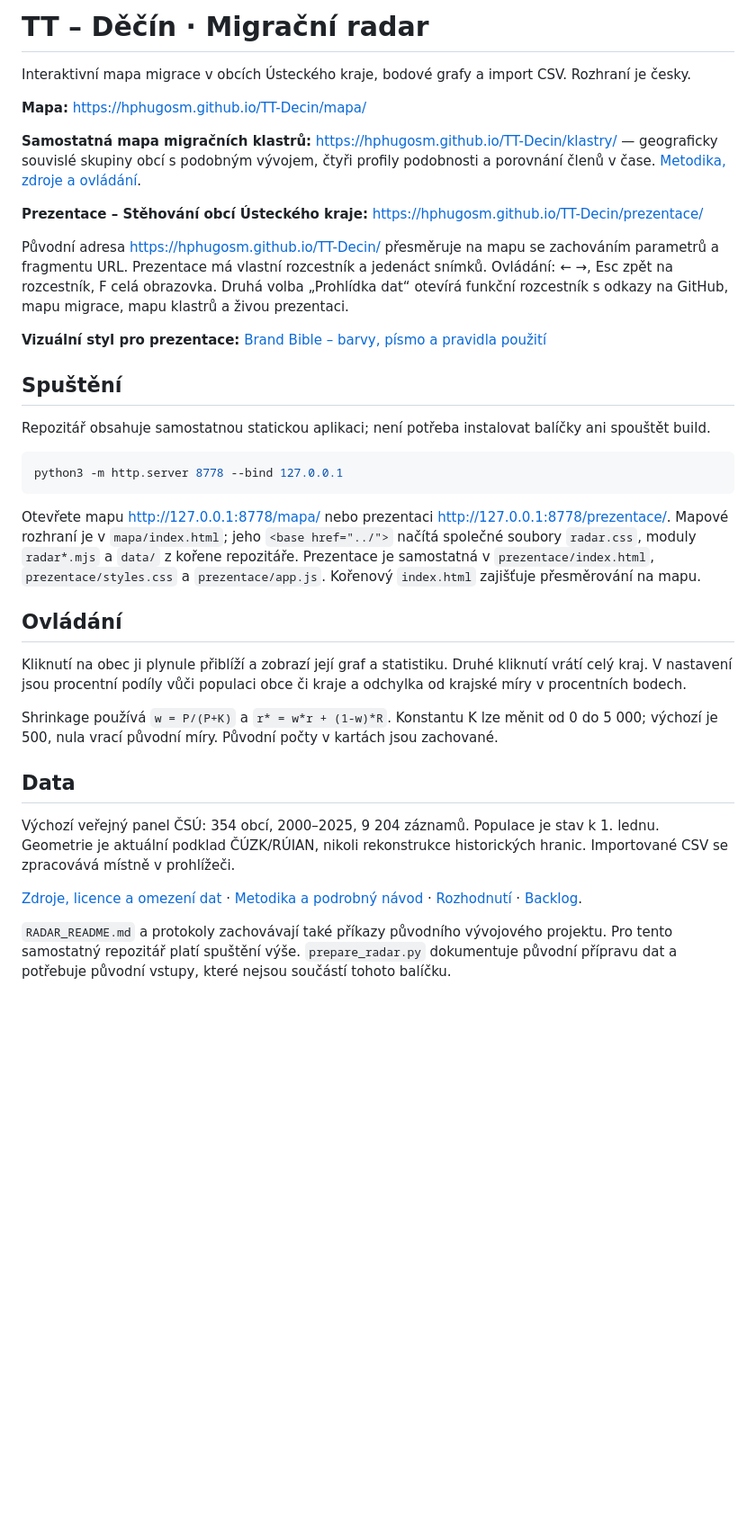
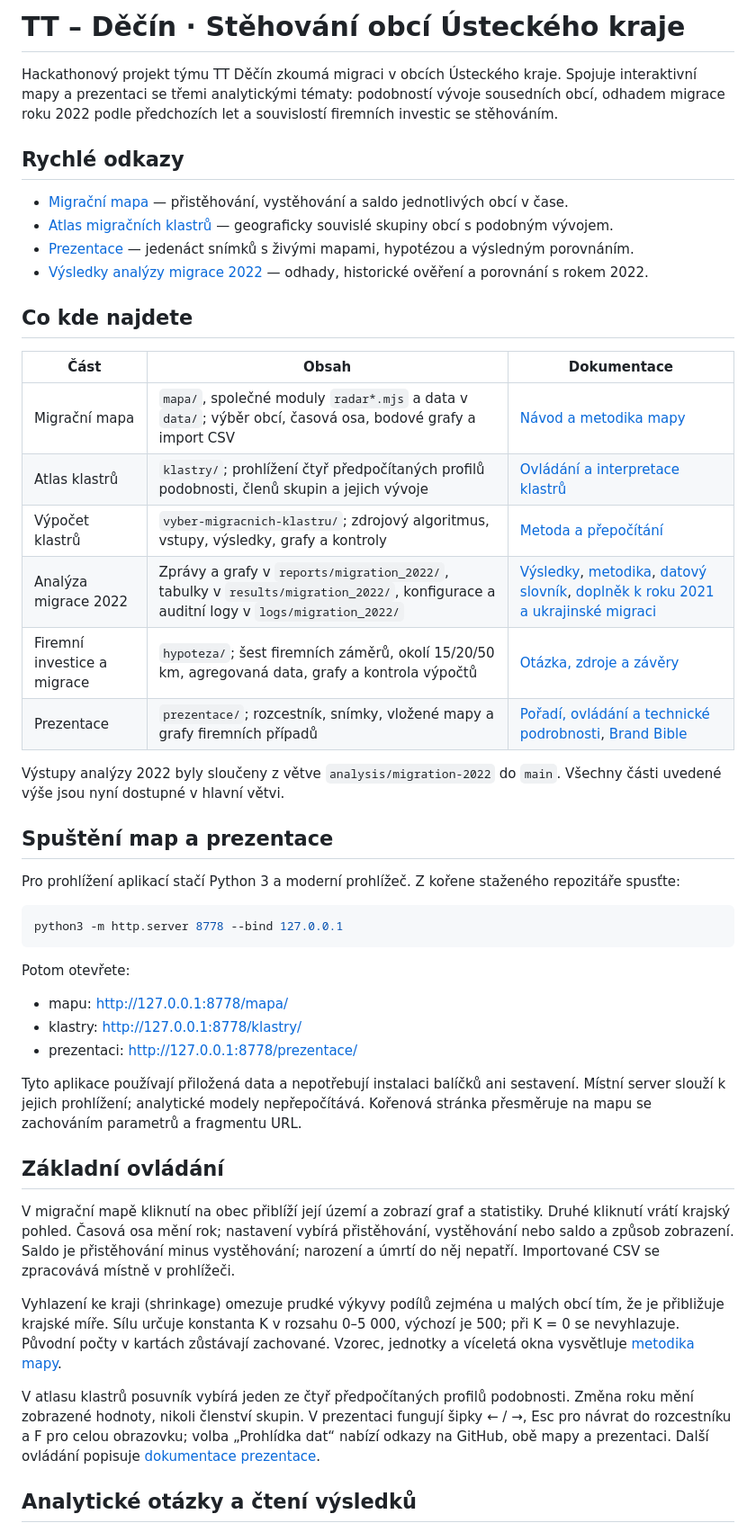
Before and after one commit to hphugosm/TT-Decin, a Markdown page: README.md, the part around one of its changes. Shown at 90% size. Rendered like a GitHub page; blank space fills up the shorter version.

````diff
--- a/README.md
+++ b/README.md
@@ -1,38 +1,50 @@
-# TT – Děčín · Migrační radar
+# TT – Děčín · Stěhování obcí Ústeckého kraje
 
-Interaktivní mapa migrace v obcích Ústeckého kraje, bodové grafy a import CSV. Rozhraní je česky.
+Hackathonový projekt týmu TT Děčín zkoumá migraci v obcích Ústeckého kraje. Spojuje interaktivní mapy a prezentaci se třemi analytickými tématy: podobností vývoje sousedních obcí, odhadem migrace roku 2022 podle předchozích let a souvislostí firemních investic se stěhováním.
 
-**Mapa:** https://hphugosm.github.io/TT-Decin/mapa/
+## Rychlé odkazy
 
-**Samostatná mapa migračních klastrů:** https://hphugosm.github.io/TT-Decin/klastry/ — geograficky souvislé skupiny obcí s podobným vývojem, čtyři profily podobnosti a porovnání členů v čase. [Metodika, zdroje a ovládání](klastry/README.md).
+- [Migrační mapa](https://hphugosm.github.io/TT-Decin/mapa/) — přistěhování, vystěhování a saldo jednotlivých obcí v čase.
+- [Atlas migračních klastrů](https://hphugosm.github.io/TT-Decin/klastry/) — geograficky souvislé skupiny obcí s podobným vývojem.
+- [Prezentace](https://hphugosm.github.io/TT-Decin/prezentace/) — jedenáct snímků s živými mapami, hypotézou a výsledným porovnáním.
+- [Výsledky analýzy migrace 2022](reports/migration_2022/RESULTS.md) — odhady, historické ověření a porovnání s rokem 2022.
 
-**Prezentace – Stěhování obcí Ústeckého kraje:** https://hphugosm.github.io/TT-Decin/prezentace/
+## Co kde najdete
 
-Původní adresa https://hphugosm.github.io/TT-Decin/ přesměruje na mapu se zachováním parametrů a fragmentu URL. Prezentace má vlastní rozcestník a jedenáct snímků. Ovládání: ← →, Esc zpět na rozcestník, F celá obrazovka. Druhá volba „Prohlídka dat“ otevírá funkční rozcestník s odkazy na GitHub, mapu migrace, mapu klastrů a živou prezentaci.
+| Část | Obsah | Dokumentace |
+| --- | --- | --- |
+| Migrační mapa | `mapa/`, společné moduly `radar*.mjs` a data v `data/`; výběr obcí, časová osa, bodové grafy a import CSV | [Návod a metodika mapy](RADAR_README.md) |
+| Atlas klastrů | `klastry/`; prohlížení čtyř předpočítaných profilů podobnosti, členů skupin a jejich vývoje | [Ovládání a interpretace klastrů](klastry/README.md) |
+| Výpočet klastrů | `vyber-migracnich-klastru/`; zdrojový algoritmus, vstupy, výsledky, grafy a kontroly | [Metoda a přepočítání](vyber-migracnich-klastru/README.md) |
+| Analýza migrace 2022 | Zprávy a grafy v `reports/migration_2022/`, tabulky v `results/migration_2022/`, konfigurace a auditní logy v `logs/migration_2022/` | [Výsledky](reports/migration_2022/RESULTS.md), [metodika](reports/migration_2022/METHODOLOGY.md), [datový slovník](reports/migration_2022/DATA_DICTIONARY.md), [doplněk k roku 2021 a ukrajinské migraci](reports/migration_2022/BONUS_2021.md) |
+| Firemní investice a migrace | `hypoteza/`; šest firemních záměrů, okolí 15/20/50 km, agregovaná data, grafy a kontrola výpočtů | [Otázka, zdroje a závěry](hypoteza/README.md) |
+| Prezentace | `prezentace/`; rozcestník, snímky, vložené mapy a grafy firemních případů | [Pořadí, ovládání a technické podrobnosti](prezentace/README.md), [Brand Bible](BRAND_BIBLE.md) |
 
-**Vizuální styl pro prezentace:** [Brand Bible – barvy, písmo a pravidla použití](BRAND_BIBLE.md)
+Výstupy analýzy 2022 byly sloučeny z větve `analysis/migration-2022` do `main`. Všechny části uvedené výše jsou nyní dostupné v hlavní větvi.
 
-## Spuštění
+## Spuštění map a prezentace
 
-Repozitář obsahuje samostatnou statickou aplikaci; není potřeba instalovat balíčky ani spouštět build.
+Pro prohlížení aplikací stačí Python 3 a moderní prohlížeč. Z kořene staženého repozitáře spusťte:
 
 ```sh
 python3 -m http.server 8778 --bind 127.0.0.1
 ```
 
-Otevřete mapu http://127.0.0.1:8778/mapa/ nebo prezentaci http://127.0.0.1:8778/prezentace/. Mapové rozhraní je v `mapa/index.html`; jeho `<base href="../">` načítá společné soubory `radar.css`, moduly `radar*.mjs` a `data/` z kořene repozitáře. Prezentace je samostatná v `prezentace/index.html`, `prezentace/styles.css` a `prezentace/app.js`. Kořenový `index.html` zajišťuje přesměrování na mapu.
+Potom otevřete:
 
-## Ovládání
+- mapu: http://127.0.0.1:8778/mapa/
+- klastry: http://127.0.0.1:8778/klastry/
+- prezentaci: http://127.0.0.1:8778/prezentace/
 
-Kliknutí na obec ji plynule přiblíží a zobrazí její graf a statistiku. Druhé kliknutí vrátí celý kraj. V nastavení jsou procentní podíly vůči populaci obce či kraje a odchylka od krajské míry v procentních bodech.
+Tyto aplikace používají přiložená data a nepotřebují instalaci balíčků ani sestavení. Místní server slouží k jejich prohlížení; analytické modely nepřepočítává. Kořenová stránka přesměruje na mapu se zachováním parametrů a fragmentu URL.
 
-Shrinkage používá `w = P/(P+K)` a `r* = w*r + (1-w)*R`. Konstantu K lze měnit od 0 do 5 000; výchozí je 500, nula vrací původní míry. Původní počty v kartách jsou zachované.
+## Základní ovládání
 
-## Data
+V migrační mapě kliknutí na obec přiblíží její území a zobrazí graf a statistiky. Druhé kliknutí vrátí krajský pohled. Časová osa mění rok; nastavení vybírá přistěhování, vystěhování nebo saldo a způsob zobrazení. Saldo je přistěhování minus vystěhování; narození a úmrtí do něj nepatří. Importované CSV se zpracovává místně v prohlížeči.
 
-Výchozí veřejný panel ČSÚ: 354 obcí, 2000–2025, 9 204 záznamů. Populace je stav k 1. lednu. Geometrie je aktuální podklad ČÚZK/RÚIAN, nikoli rekonstrukce historických hranic. Importované CSV se zpracovává místně v prohlížeči.
+Vyhlazení ke kraji (shrinkage) omezuje prudké výkyvy podílů zejména u malých obcí tím, že je přibližuje krajské míře. Sílu určuje konstanta K v rozsahu 0–5 000, výchozí je 500; při K = 0 se nevyhlazuje. Původní počty v kartách zůstávají zachované. Vzorec, jednotky a víceletá okna vysvětluje [metodika mapy](RADAR_README.md).
 
-[Zdroje, licence a omezení dat](data/radar-provenance.md) · [Metodika a podrobný návod](RADAR_README.md) · [Rozhodnutí](docs/MIGRATION_RADAR_DECISIONS.md) · [Backlog](docs/MIGRATION_RADAR_BACKLOG.md).
+V atlasu klastrů posuvník vybírá jeden ze čtyř předpočítaných profilů podobnosti. Změna roku mění zobrazené hodnoty, nikoli členství skupin. V prezentaci fungují šipky ← / →, Esc pro návrat do rozcestníku a F pro celou obrazovku; volba „Prohlídka dat“ nabízí odkazy na GitHub, obě mapy a prezentaci. Další ovládání popisuje [dokumentace prezentace](prezentace/README.md).
 
-`RADAR_README.md` a protokoly zachovávají také příkazy původního vývojového projektu. Pro tento samostatný repozitář platí spuštění výše. `prepare_radar.py` dokumentuje původní přípravu dat a potřebuje původní vstupy, které nejsou součástí tohoto balíčku.
+## Analytické otázky a čtení výsledků
 
````
Also changed, not shown: other parts of README.md (+36 -14 lines), prezentace/README.md (added, +65 -0 lines), reports/migration_2022/METHODOLOGY.md (+5 -1 lines).
